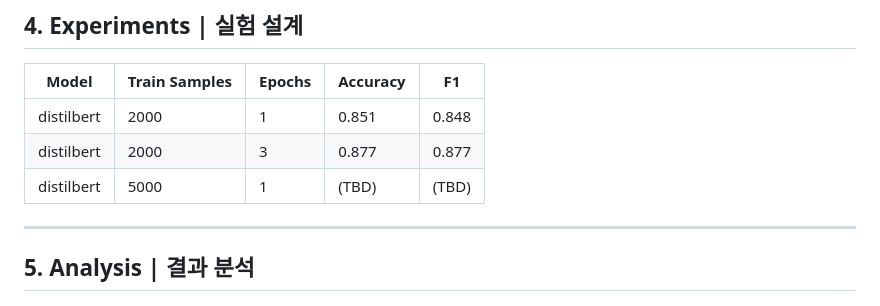
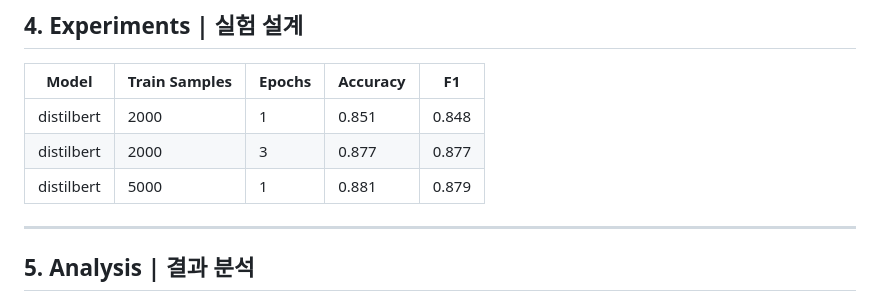
Before and after one commit to d4b1n/sentiment-model-comparison, a Markdown page: README.md, the part around one of its changes. GitHub-like rendering.

Commit message:
Update accuracy and F1 score for distilbert model

```diff
--- a/README.md
+++ b/README.md
@@ -45,7 +45,7 @@ IMDb 데이터는 긍정/부정이 균형 잡힌 이진 분류 데이터입니
 |------------|--------------|--------|----------|--------|
 | distilbert | 2000         | 1      | 0.851    | 0.848  |
 | distilbert | 2000         | 3      | 0.877    | 0.877  |
-| distilbert | 5000         | 1      | (TBD)    | (TBD)  |
+| distilbert | 5000         | 1      | 0.881    | 0.879  |
 
 ---
 
```
Also changed, not shown: other parts of README.md (+0 -1 lines).
